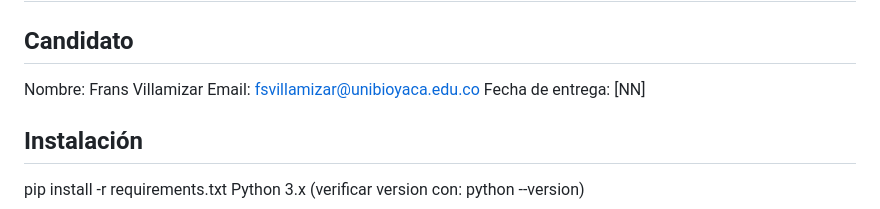
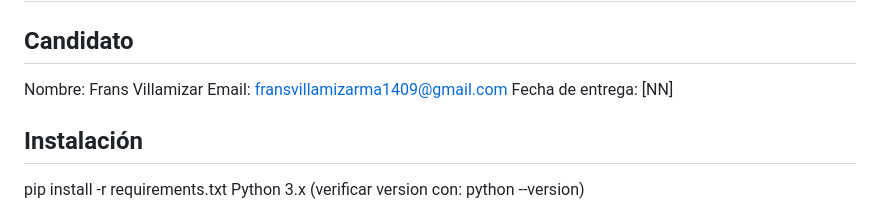
Before and after one commit to FransVillamizar01/villamizar_maldonado_prueba_utl_2026, a Markdown page: README.md, the part around the change. Rendered like a GitHub page.

Commit message:
Ajustes en textos y correo personal

```diff
--- a/README.md
+++ b/README.md
@@ -2,7 +2,7 @@
 
 ## Candidato
 Nombre: Frans Villamizar
-Email: fsvillamizar@unibioyaca.edu.co
+Email: fransvillamizarma1409@gmail.com
 Fecha de entrega: [NN]
 
 ## Instalación
```
